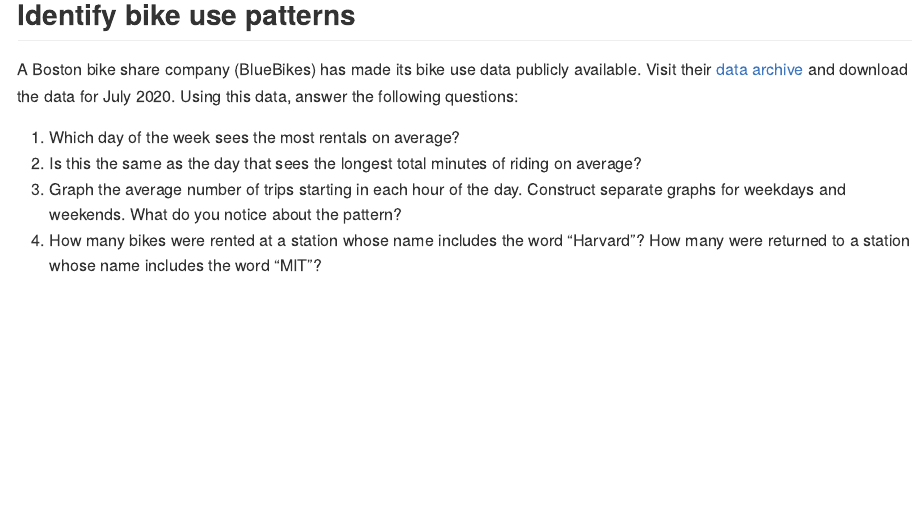
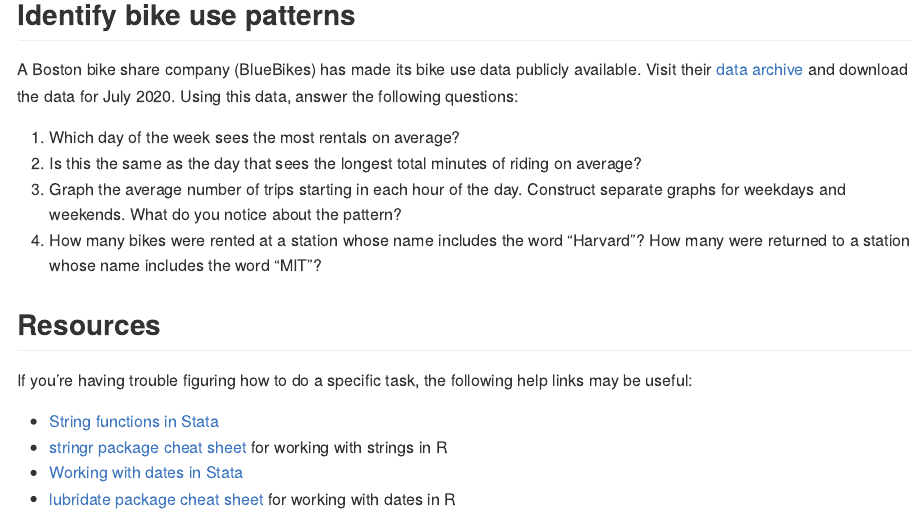
Before and after one commit to susansayre/eco280, an R Markdown document (content/en/materials/homework/hw5-strings-and-dates.rmd): the page in a window 1100 px wide, from 1310 px down. Rendered offline with R 4.5, knitr and Pandoc, with nearby package versions; some code elsewhere in the file could not run offline.

Commit message:
Adding help links to HW 5

```diff
--- a/content/en/materials/homework/hw5-strings-and-dates.rmd
+++ b/content/en/materials/homework/hw5-strings-and-dates.rmd
@@ -80,3 +80,12 @@
 2. Is this the same as the day that sees the longest total minutes of riding on average?
 3. Graph the average number of trips starting in each hour of the day. Construct separate graphs for weekdays and weekends. What do you notice about the pattern?
 4. How many bikes were rented at a station whose name includes the word "Harvard"? How many were returned to a station whose name includes the word "MIT"?
+
+## Resources
+
+If you're having trouble figuring how to do a specific task, the following help links may be useful:
+
+- [String functions in Stata](https://www.stata.com/manuals/fnstringfunctions.pdf)
+- [stringr package cheat sheet](https://github.com/rstudio/cheatsheets/raw/master/strings.pdf) for working with strings in R
+- [Working with dates in Stata](https://www.stata.com/manuals13/u24.pdf)
+- [lubridate package cheat sheet](https://github.com/rstudio/cheatsheets/raw/master/lubridate.pdf) for working with dates in R
```
